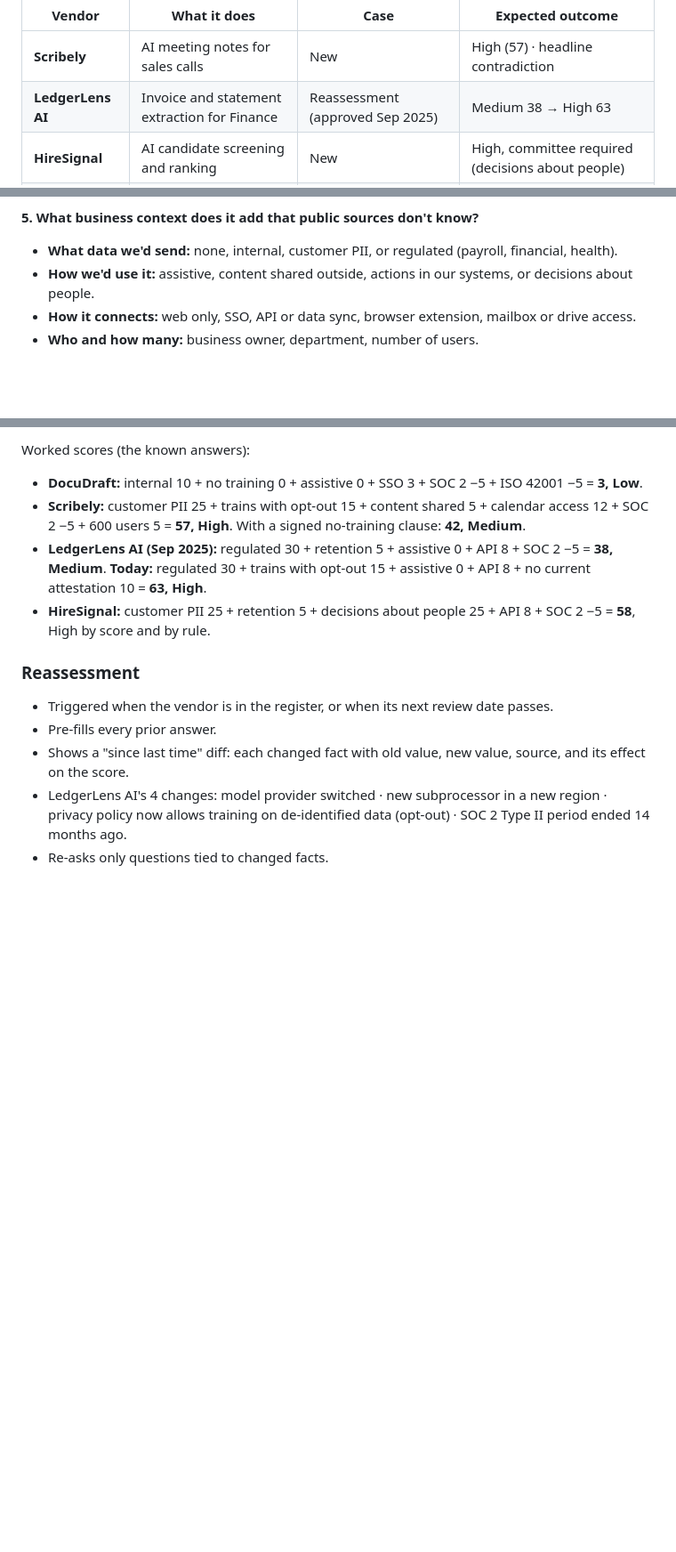
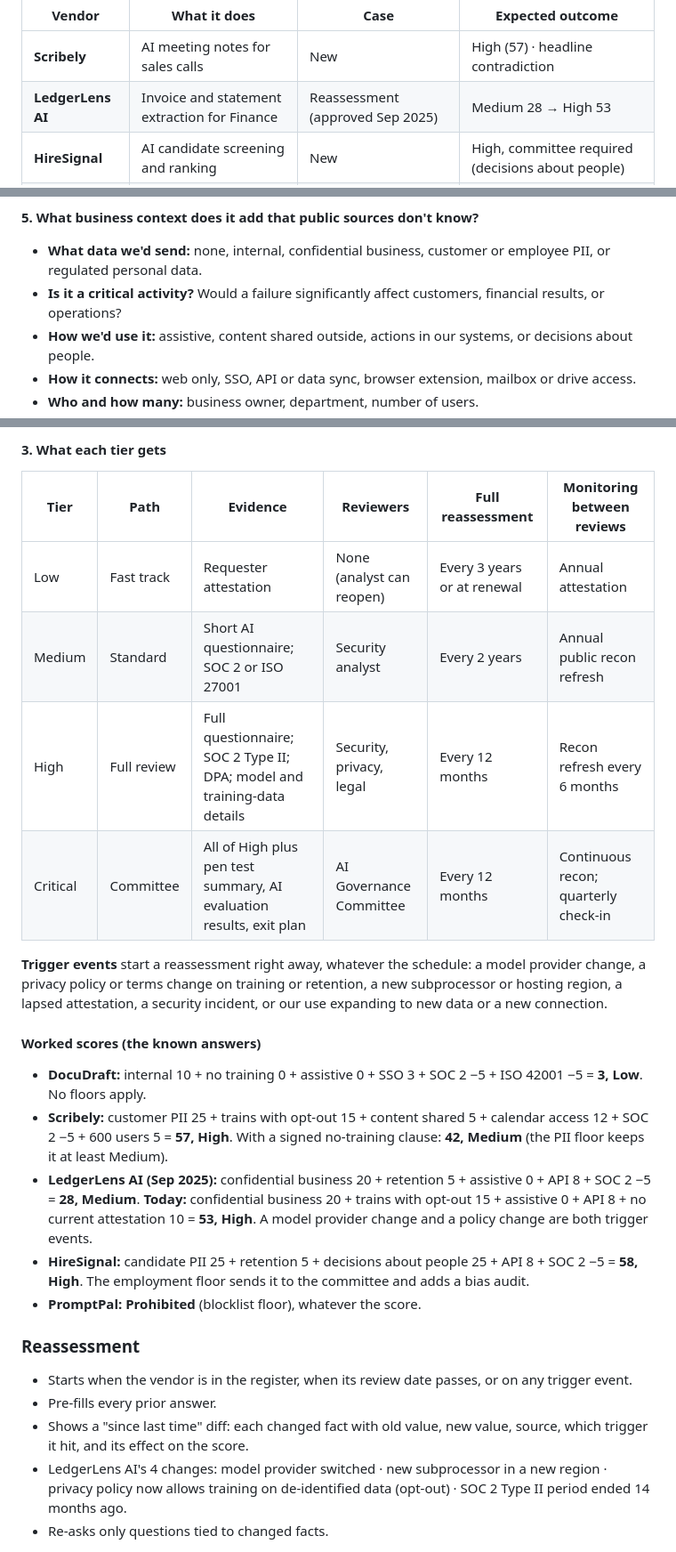
Before and after one commit to abyrao/cybersecuritybuilder, a Markdown page: JA-02_ai-vendor-intake/REQUIREMENTS.md, 3 parts joined by grey strips. Shown at 89% size. Drawn GitHub-style; blank space fills up the shorter version.

```diff
--- a/JA-02_ai-vendor-intake/REQUIREMENTS.md
+++ b/JA-02_ai-vendor-intake/REQUIREMENTS.md
@@ -47,7 +47,7 @@ Five fictional AI vendors, each with a set of simulated public sources. Fictiona
 | Vendor | What it does | Case | Expected outcome |
 |---|---|---|---|
 | **Scribely** | AI meeting notes for sales calls | New | High (57) · headline contradiction |
-| **LedgerLens AI** | Invoice and statement extraction for Finance | Reassessment (approved Sep 2025) | Medium 38 → High 63 |
+| **LedgerLens AI** | Invoice and statement extraction for Finance | Reassessment (approved Sep 2025) | Medium 28 → High 53 |
 | **HireSignal** | AI candidate screening and ranking | New | High, committee required (decisions about people) |
 | **DocuDraft** | Writing assistant on an enterprise tenant | New | Low (3) · fast track |
 | **PromptPal** | Consumer AI chatbot | New | Prohibited (on the committee's blocklist from JA-01) |
@@ -72,7 +72,8 @@ Internal data:
 * **Sanctioned alternatives:** approved tools to suggest when a request is blocked or overlaps.
 
 **5. What business context does it add that public sources don't know?**
-* **What data we'd send:** none, internal, customer PII, or regulated (payroll, financial, health).
+* **What data we'd send:** none, internal, confidential business, customer or employee PII, or regulated personal data.
+* **Is it a critical activity?** Would a failure significantly affect customers, financial results, or operations?
 * **How we'd use it:** assistive, content shared outside, actions in our systems, or decisions about people.
 * **How it connects:** web only, SSO, API or data sync, browser extension, mailbox or drive access.
 * **Who and how many:** business owner, department, number of users.
@@ -195,15 +215,27 @@ Hard rules override the score:
 
-Worked scores (the known answers):
-* **DocuDraft:** internal 10 + no training 0 + assistive 0 + SSO 3 + SOC 2 −5 + ISO 42001 −5 = **3, Low**.
-* **Scribely:** customer PII 25 + trains with opt-out 15 + content shared 5 + calendar access 12 + SOC 2 −5 + 600 users 5 = **57, High**. With a signed no-training clause: **42, Medium**.
-* **LedgerLens AI (Sep 2025):** regulated 30 + retention 5 + assistive 0 + API 8 + SOC 2 −5 = **38, Medium**. **Today:** regulated 30 + trains with opt-out 15 + assistive 0 + API 8 + no current attestation 10 = **63, High**.
-* **HireSignal:** customer PII 25 + retention 5 + decisions about people 25 + API 8 + SOC 2 −5 = **58**, High by score and by rule.
+#### 3. What each tier gets
+
+| Tier | Path | Evidence | Reviewers | Full reassessment | Monitoring between reviews |
+|---|---|---|---|---|---|
+| Low | Fast track | Requester attestation | None (analyst can reopen) | Every 3 years or at renewal | Annual attestation |
+| Medium | Standard | Short AI questionnaire; SOC 2 or ISO 27001 | Security analyst | Every 2 years | Annual public recon refresh |
+| High | Full review | Full questionnaire; SOC 2 Type II; DPA; model and training-data details | Security, privacy, legal | Every 12 months | Recon refresh every 6 months |
+| Critical | Committee | All of High plus pen test summary, AI evaluation results, exit plan | AI Governance Committee | Every 12 months | Continuous recon; quarterly check-in |
+
+**Trigger events** start a reassessment right away, whatever the schedule: a model provider change, a privacy policy or terms change on training or retention, a new subprocessor or hosting region, a lapsed attestation, a security incident, or our use expanding to new data or a new connection.
+
+#### Worked scores (the known answers)
+* **DocuDraft:** internal 10 + no training 0 + assistive 0 + SSO 3 + SOC 2 −5 + ISO 42001 −5 = **3, Low**. No floors apply.
+* **Scribely:** customer PII 25 + trains with opt-out 15 + content shared 5 + calendar access 12 + SOC 2 −5 + 600 users 5 = **57, High**. With a signed no-training clause: **42, Medium** (the PII floor keeps it at least Medium).
+* **LedgerLens AI (Sep 2025):** confidential business 20 + retention 5 + assistive 0 + API 8 + SOC 2 −5 = **28, Medium**. **Today:** confidential business 20 + trains with opt-out 15 + assistive 0 + API 8 + no current attestation 10 = **53, High**. A model provider change and a policy change are both trigger events.
+* **HireSignal:** candidate PII 25 + retention 5 + decisions about people 25 + API 8 + SOC 2 −5 = **58, High**. The employment floor sends it to the committee and adds a bias audit.
+* **PromptPal:** **Prohibited** (blocklist floor), whatever the score.
 
 ### Reassessment
 
-* Triggered when the vendor is in the register, or when its next review date passes.
+* Starts when the vendor is in the register, when its review date passes, or on any trigger event.
 * Pre-fills every prior answer.
-* Shows a "since last time" diff: each changed fact with old value, new value, source, and its effect on the score.
+* Shows a "since last time" diff: each changed fact with old value, new value, source, which trigger it hit, and its effect on the score.
 * LedgerLens AI's 4 changes: model provider switched · new subprocessor in a new region · privacy policy now allows training on de-identified data (opt-out) · SOC 2 Type II period ended 14 months ago.
 * Re-asks only questions tied to changed facts.
 
```
Also changed, not shown: other parts of JA-02_ai-vendor-intake/REQUIREMENTS.md (+38 -19 lines).
